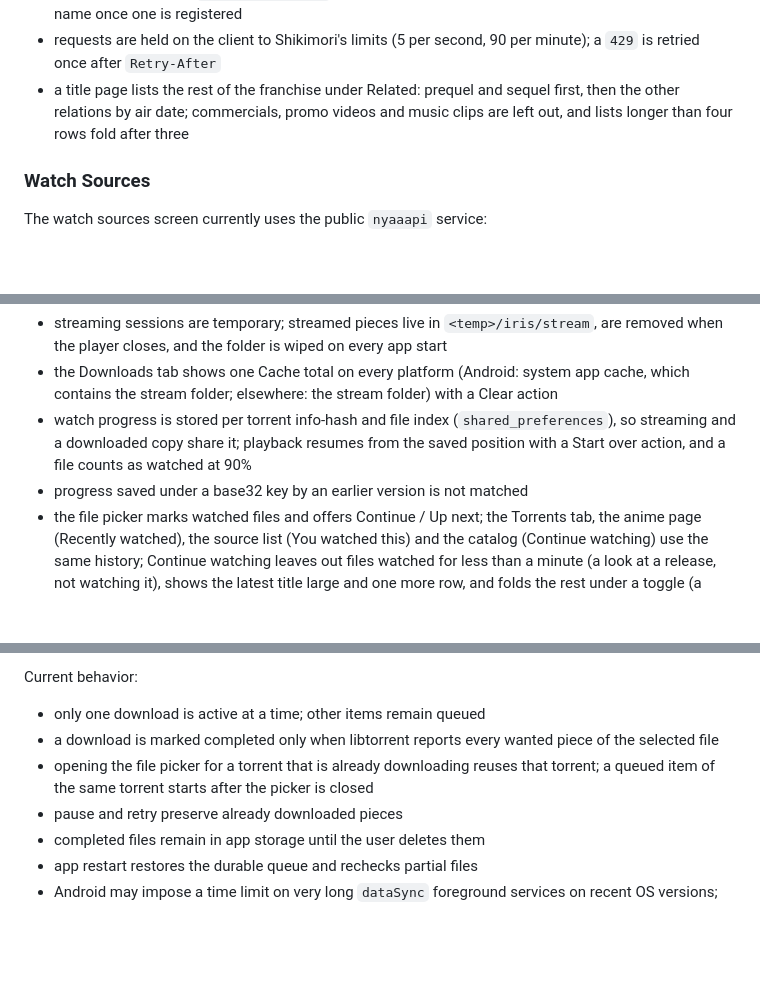
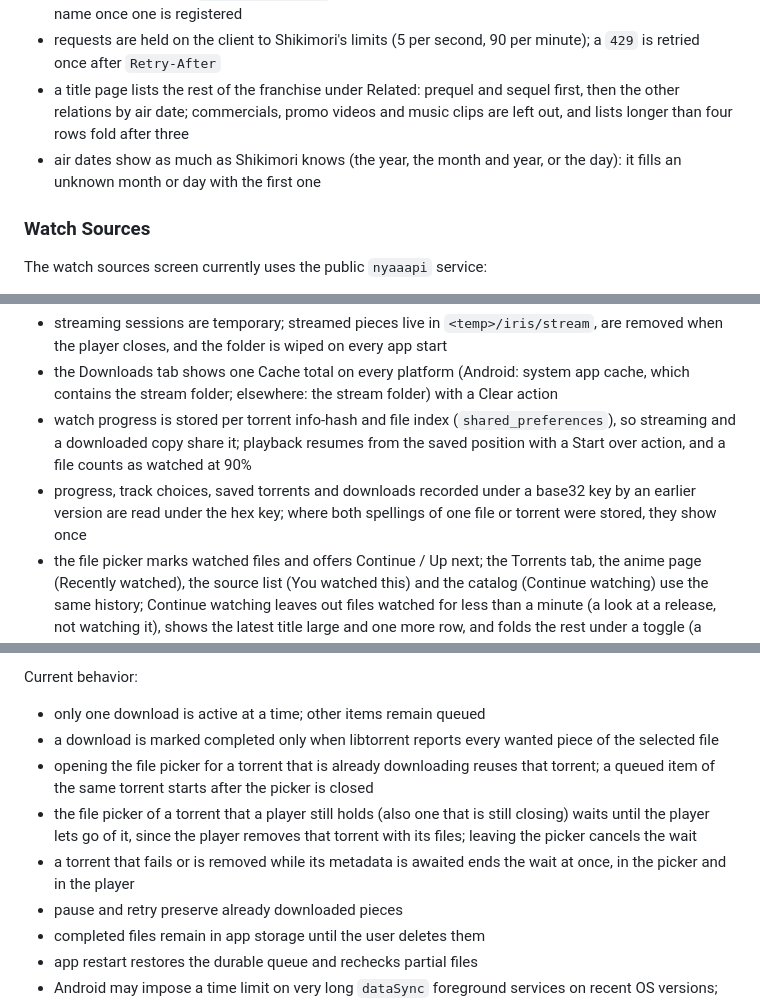
Before and after one commit to kstkarus/iris, a Markdown page: README.md, 3 parts joined by grey strips. GitHub-like rendering; blank space fills up the shorter version.

Commit message:
docs(readme): legacy keys, air dates, picker waits and peer hint
Co-Authored-By: Claude Opus 5.5 <noreply@anthropic.com>

```diff
--- a/README.md
+++ b/README.md
@@ -30,6 +30,7 @@ The app currently reads public anime data from the Shikimori GraphQL API:
 - every request carries `User-Agent: iris`, as Shikimori requires; replace it with the OAuth application name once one is registered
 - requests are held on the client to Shikimori's limits (5 per second, 90 per minute); a `429` is retried once after `Retry-After`
 - a title page lists the rest of the franchise under Related: prequel and sequel first, then the other relations by air date; commercials, promo videos and music clips are left out, and lists longer than four rows fold after three
+- air dates show as much as Shikimori knows (the year, the month and year, or the day): it fills an unknown month or day with the first one
 
 ### Watch Sources
 
@@ -64,7 +65,7 @@ Current behavior:
 - streaming sessions are temporary; streamed pieces live in `<temp>/iris/stream`, are removed when the player closes, and the folder is wiped on every app start
 - the Downloads tab shows one Cache total on every platform (Android: system app cache, which contains the stream folder; elsewhere: the stream folder) with a Clear action
 - watch progress is stored per torrent info-hash and file index (`shared_preferences`), so streaming and a downloaded copy share it; playback resumes from the saved position with a Start over action, and a file counts as watched at 90%
-- progress saved under a base32 key by an earlier version is not matched
+- progress, track choices, saved torrents and downloads recorded under a base32 key by an earlier version are read under the hex key; where both spellings of one file or torrent were stored, they show once
 - the file picker marks watched files and offers Continue / Up next; the Torrents tab, the anime page (Recently watched), the source list (You watched this) and the catalog (Continue watching) use the same history; Continue watching leaves out files watched for less than a minute (a look at a release, not watching it), shows the latest title large and one more row, and folds the rest under a toggle (a single extra row is shown instead) so the catalog still starts on the first screen; an anime link is recorded only when playback was started from that anime's page
 - the player can switch to the next file of the same torrent without re-adding it, and remembers the audio/subtitle choice per torrent
 - player sessions of the same torrent share one native torrent (libtorrent keeps one per info-hash): reopening a release while the previous player is still closing reuses it, a newer stream stops the older session's stream, and the torrent with its stream cache is removed only when its last session ends
@@ -91,6 +92,8 @@ Current behavior:
 - only one download is active at a time; other items remain queued
 - a download is marked completed only when libtorrent reports every wanted piece of the selected file
 - opening the file picker for a torrent that is already downloading reuses that torrent; a queued item of the same torrent starts after the picker is closed
+- the file picker of a torrent that a player still holds (also one that is still closing) waits until the player lets go of it, since the player removes that torrent with its files; leaving the picker cancels the wait
+- a torrent that fails or is removed while its metadata is awaited ends the wait at once, in the picker and in the player
 - pause and retry preserve already downloaded pieces
 - completed files remain in app storage until the user deletes them
 - app restart restores the durable queue and rechecks partial files
```
Also changed, not shown: other parts of README.md (+1 -1 lines).
